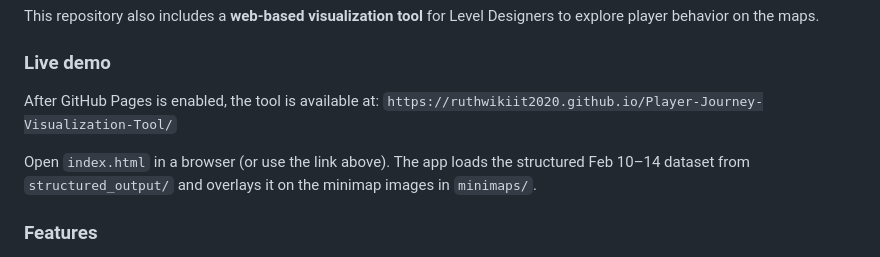
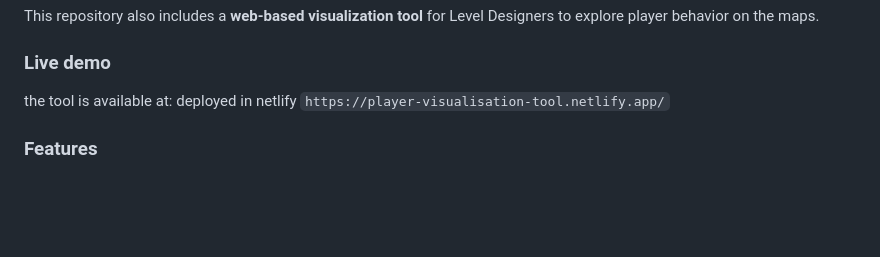
Before and after one commit to ruthwikiit2020/Player-Journey-Visualization-Tool, a Markdown page: README.md, the part around the change. GitHub-like rendering; blank space fills up the shorter version.

Commit message:
Change demo link to Netlify deployment
Updated live demo link and deployment information.

```diff
--- a/README.md
+++ b/README.md
@@ -4,10 +4,9 @@
 This repository also includes a **web-based visualization tool** for Level Designers to explore player behavior on the maps.
 
 ### Live demo
-After GitHub Pages is enabled, the tool is available at:
-`https://ruthwikiit2020.github.io/Player-Journey-Visualization-Tool/`
+ the tool is available at: deployed in netlify
+`https://player-visualisation-tool.netlify.app/`
 
-Open `index.html` in a browser (or use the link above). The app loads the structured Feb 10–14 dataset from `structured_output/` and overlays it on the minimap images in `minimaps/`.
 
 ### Features
 - Load & parse structured parquet (with CSV fallback)
```
